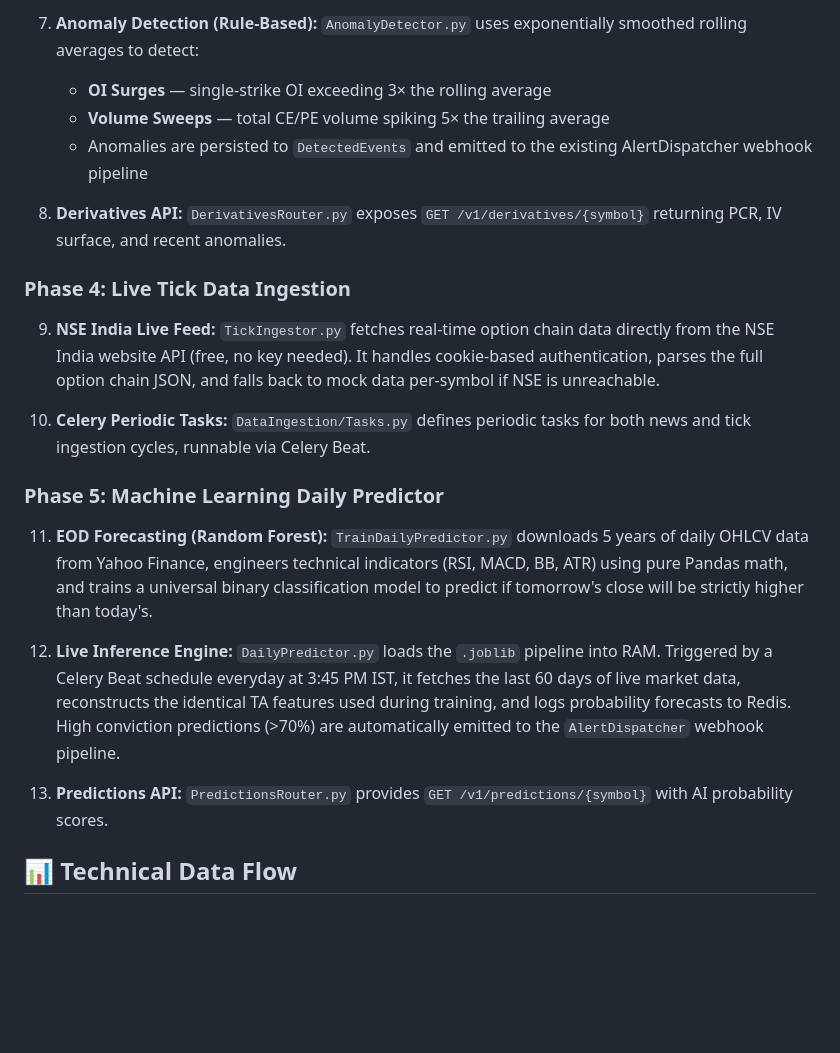
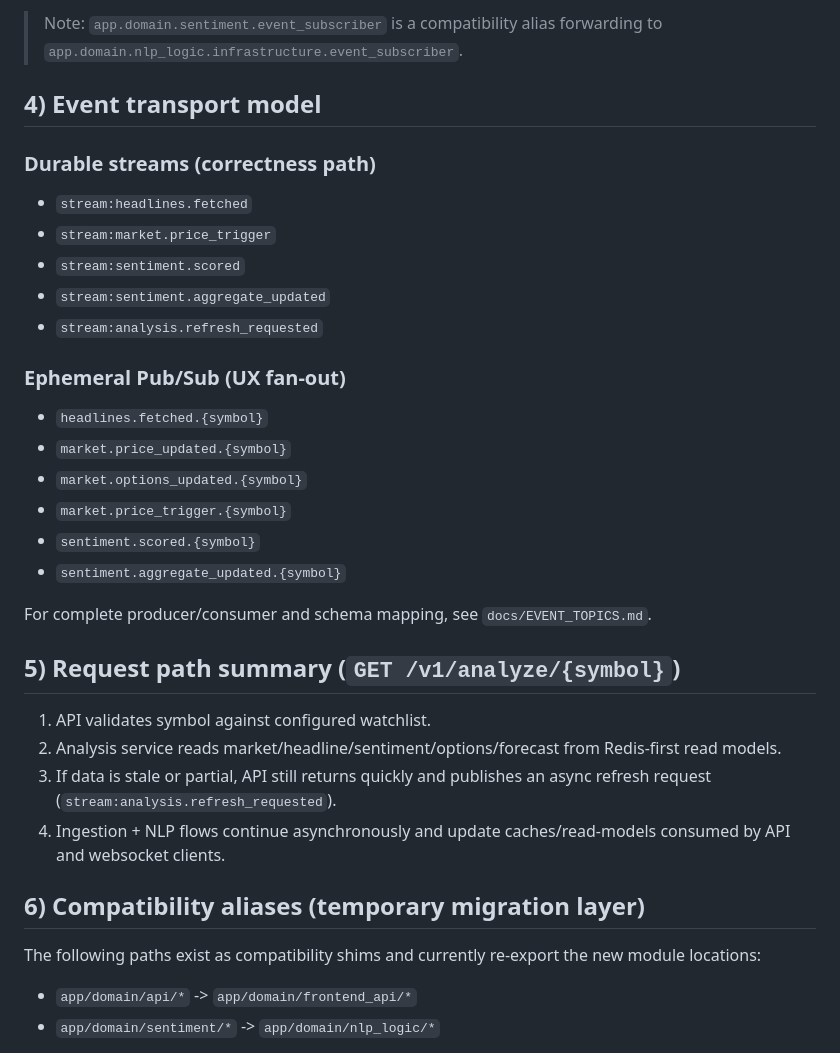
Before and after one commit to NirmayKadam/Shani, a Markdown page: walkthrough.md, the part around one of its changes. Rendered like a GitHub page; blank space fills up the shorter version.

```diff
--- a/walkthrough.md
+++ b/walkthrough.md
@@ -57,31 +52,36 @@ We are building an **Institutional-Grade Quantitative Analytics Engine**. The pl
 
-7. **Anomaly Detection (Rule-Based):**
-   `AnomalyDetector.py` uses exponentially smoothed rolling averages to detect:
-   - **OI Surges** — single-strike OI exceeding 3× the rolling average
-   - **Volume Sweeps** — total CE/PE volume spiking 5× the trailing average
-   - Anomalies are persisted to `DetectedEvents` and emitted to the existing AlertDispatcher webhook pipeline
+> Note: `app.domain.sentiment.event_subscriber` is a compatibility alias forwarding to `app.domain.nlp_logic.infrastructure.event_subscriber`.
 
-8. **Derivatives API:**
-   `DerivativesRouter.py` exposes `GET /v1/derivatives/{symbol}` returning PCR, IV surface, and recent anomalies.
+## 4) Event transport model
 
-### Phase 4: Live Tick Data Ingestion
+### Durable streams (correctness path)
+- `stream:headlines.fetched`
+- `stream:market.price_trigger`
+- `stream:sentiment.scored`
+- `stream:sentiment.aggregate_updated`
+- `stream:analysis.refresh_requested`
 
-9. **NSE India Live Feed:**
-   `TickIngestor.py` fetches real-time option chain data directly from the NSE India website API (free, no key needed). It handles cookie-based authentication, parses the full option chain JSON, and falls back to mock data per-symbol if NSE is unreachable.
+### Ephemeral Pub/Sub (UX fan-out)
+- `headlines.fetched.{symbol}`
+- `market.price_updated.{symbol}`
+- `market.options_updated.{symbol}`
+- `market.price_trigger.{symbol}`
+- `sentiment.scored.{symbol}`
+- `sentiment.aggregate_updated.{symbol}`
 
-10. **Celery Periodic Tasks:**
-    `DataIngestion/Tasks.py` defines periodic tasks for both news and tick ingestion cycles, runnable via Celery Beat.
+For complete producer/consumer and schema mapping, see `docs/EVENT_TOPICS.md`.
 
-### Phase 5: Machine Learning Daily Predictor
+## 5) Request path summary (`GET /v1/analyze/{symbol}`)
 
-11. **EOD Forecasting (Random Forest):**
-    `TrainDailyPredictor.py` downloads 5 years of daily OHLCV data from Yahoo Finance, engineers technical indicators (RSI, MACD, BB, ATR) using pure Pandas math, and trains a universal binary classification model to predict if tomorrow's close will be strictly higher than today's.
+1. API validates symbol against configured watchlist.
+2. Analysis service reads market/headline/sentiment/options/forecast from Redis-first read models.
+3. If data is stale or partial, API still returns quickly and publishes an async refresh request (`stream:analysis.refresh_requested`).
+4. Ingestion + NLP flows continue asynchronously and update caches/read-models consumed by API and websocket clients.
 
-12. **Live Inference Engine:**
-    `DailyPredictor.py` loads the `.joblib` pipeline into RAM. Triggered by a Celery Beat schedule everyday at 3:45 PM IST, it fetches the last 60 days of live market data, reconstructs the identical TA features used during training, and logs probability forecasts to Redis. High conviction predictions (>70%) are automatically emitted to the `AlertDispatcher` webhook pipeline.
+## 6) Compatibility aliases (temporary migration layer)
 
-13. **Predictions API:**
-    `PredictionsRouter.py` provides `GET /v1/predictions/{symbol}` with AI probability scores.
+The following paths exist as compatibility shims and currently re-export the new module locations:
 
-## 📊 Technical Data Flow
+- `app/domain/api/*` -> `app/domain/frontend_api/*`
+- `app/domain/sentiment/*` -> `app/domain/nlp_logic/*`
 
```
Also changed, not shown: other parts of walkthrough.md (+44 -96 lines), docs/codebase_review.md (added, +45 -0 lines), docs/event-topics.md (deleted, +0 -46 lines).
